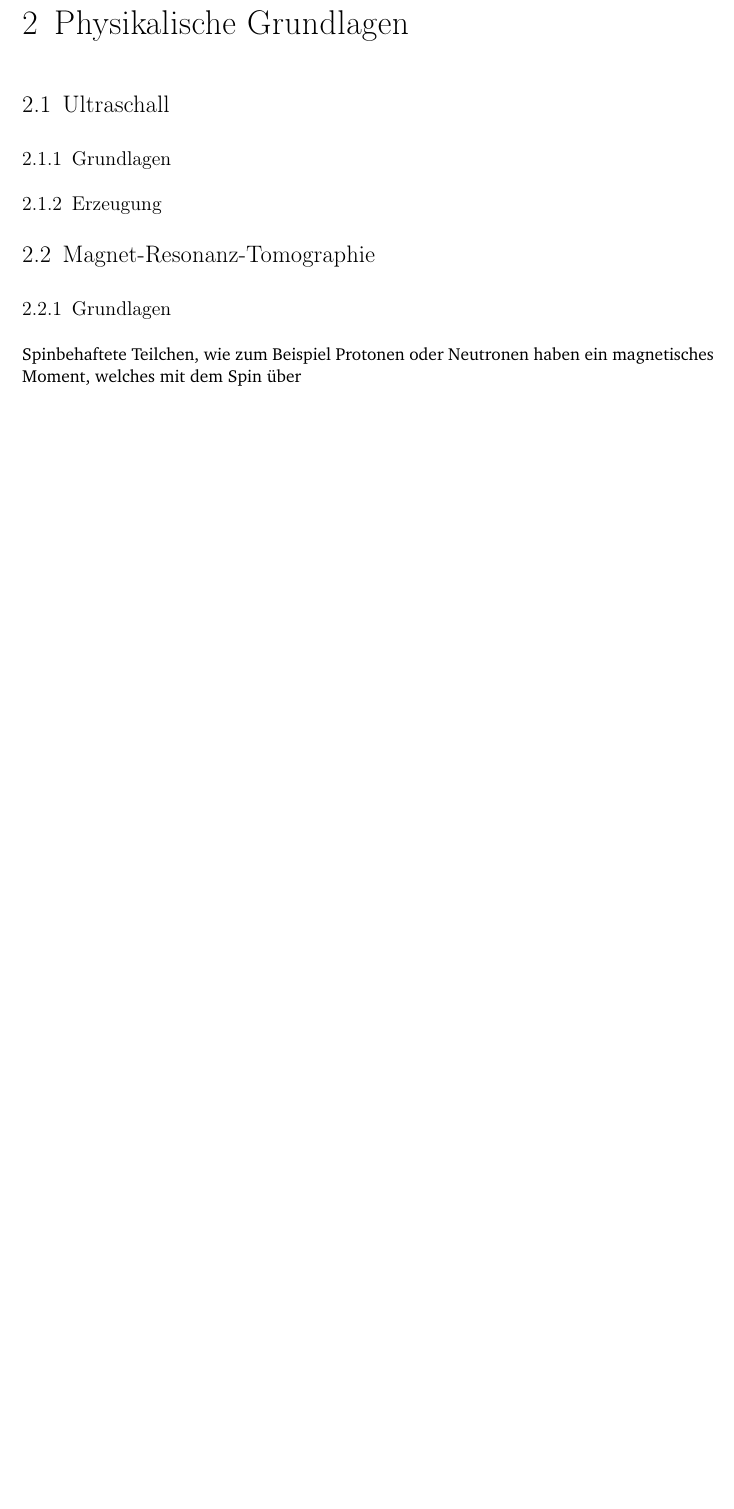
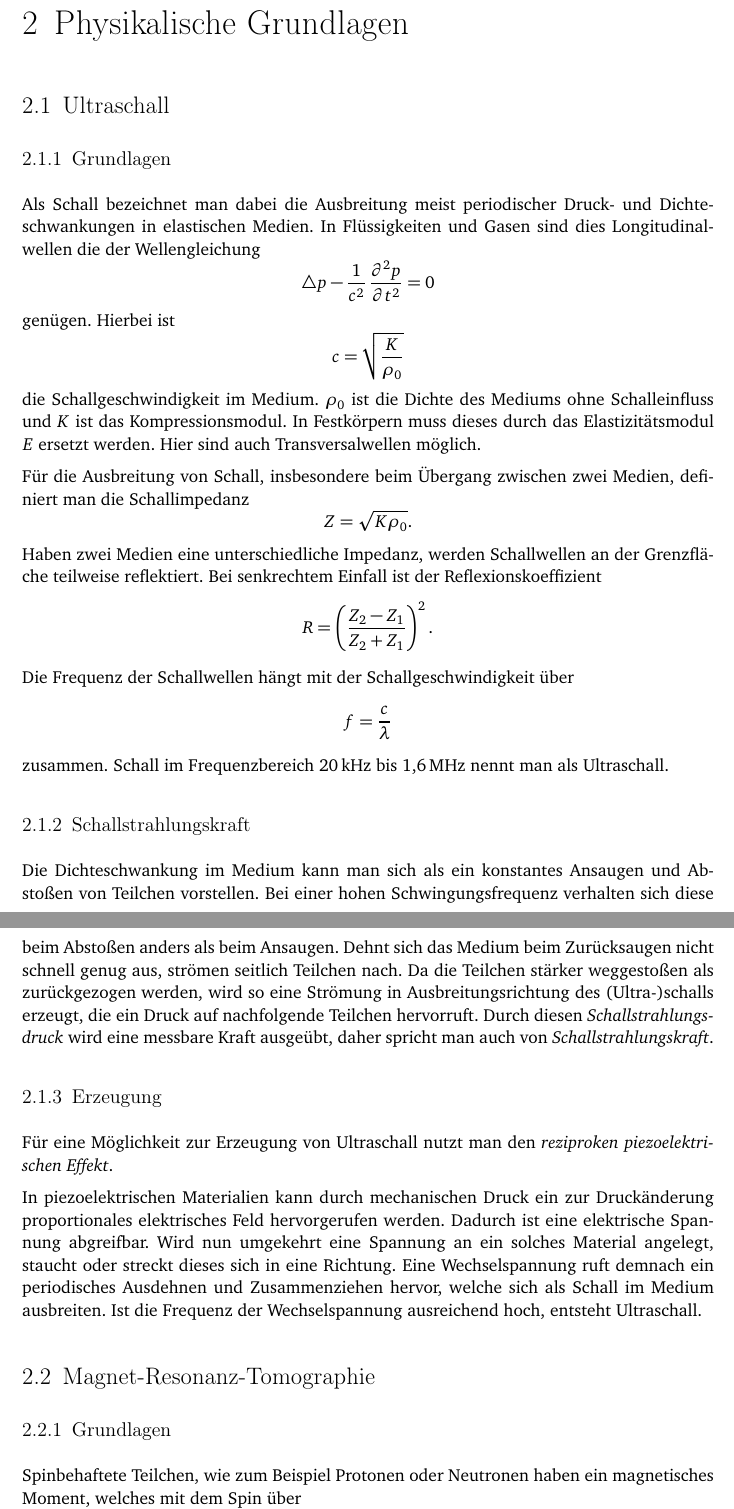
Before and after one commit to lino-lemmer/physik590, a LaTeX document (Arbeit.tex): part of page 4 of 14 before the commit and two parts of pages 4 and 5 of 15 after it, the two joined at a grey line, cut so that both start at the same text, the shorter picture padded with empty space. Compiled offline with pdfLaTeX.

Commit message:
Section Ultraschall

```diff
--- a/Arbeit.tex
+++ b/Arbeit.tex
@@ -66,7 +66,63 @@ befasse ich mich mit der Bildqualität.
 
 \subsection{Grundlagen}
 
+Als Schall bezeichnet man dabei die Ausbreitung meist periodischer Druck- und
+Dichteschwankungen in elastischen Medien. In Flüssigkeiten und Gasen sind dies
+Longitudinalwellen die der Wellengleichung
+\[
+    \laplace p - \frac1{c^2}\dpd[2]pt = 0
+\]
+genügen. Hierbei ist
+\[
+    c=\sqrt{\frac{K}{\rho_0}}
+\]
+die Schallgeschwindigkeit im Medium. $\rho_0$ ist die Dichte des Mediums ohne
+Schalleinfluss und $K$ ist das Kompressionsmodul. In Festkörpern muss dieses
+durch das Elastizitätsmodul $E$ ersetzt werden. Hier sind auch
+Transversalwellen möglich.
+
+Für die Ausbreitung von Schall, insbesondere beim Übergang zwischen zwei
+Medien, definiert man die Schallimpedanz
+\[
+    Z=\sqrt{K\rho_0}.
+\]
+Haben zwei Medien eine unterschiedliche Impedanz, werden Schallwellen an der
+Grenzfläche teilweise reflektiert. Bei senkrechtem Einfall ist der
+Reflexionskoeffizient
+\[
+    R=\del{\frac{Z_2-Z_1}{Z_2+Z_1}}^2.
+\]
+Die Frequenz der Schallwellen hängt mit der Schallgeschwindigkeit über
+\[
+    f = \frac c\lambda
+\]
+zusammen. Schall im Frequenzbereich \SI{20}{\kilo\hertz} bis
+\SI{1.6}{\mega\hertz} nennt man als Ultraschall.
+
+\subsection{Schallstrahlungskraft}
+
+Die Dichteschwankung im Medium kann man sich als ein konstantes Ansaugen und
+Abstoßen von Teilchen vorstellen. Bei einer hohen Schwingungsfrequenz verhalten
+sich diese beim Abstoßen anders als beim Ansaugen. Dehnt sich das Medium beim
+Zurücksaugen nicht schnell genug aus, strömen seitlich Teilchen nach. Da die
+Teilchen stärker weggestoßen als zurückgezogen werden, wird so eine Strömung in
+Ausbreitungsrichtung des (Ultra-)schalls erzeugt, die ein Druck auf
+nachfolgende Teilchen hervorruft. Durch diesen \emph{Schallstrahlungsdruck}
+wird eine messbare Kraft ausgeübt, daher spricht man auch von
+\emph{Schallstrahlungskraft}.
+
 \subsection{Erzeugung}
+
+Für eine Möglichkeit zur Erzeugung von Ultraschall nutzt man den
+\emph{reziproken piezoelektrischen Effekt}.
+
+In piezoelektrischen Materialien kann durch mechanischen Druck ein zur
+Druckänderung proportionales elektrisches Feld hervorgerufen werden. Dadurch
+ist eine elektrische Spannung abgreifbar. Wird nun umgekehrt eine Spannung an
+ein solches Material angelegt, staucht oder streckt dieses sich in eine
+Richtung. Eine Wechselspannung ruft demnach ein periodisches Ausdehnen und
+Zusammenziehen hervor, welche sich als Schall im Medium ausbreiten. Ist die
+Frequenz der Wechselspannung ausreichend hoch, entsteht Ultraschall.
 
 \section{Magnet-Resonanz-Tomographie}
 
```
